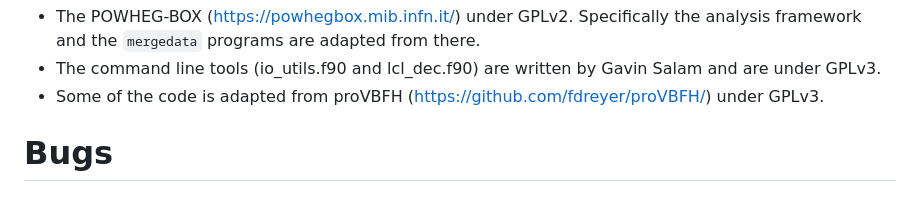
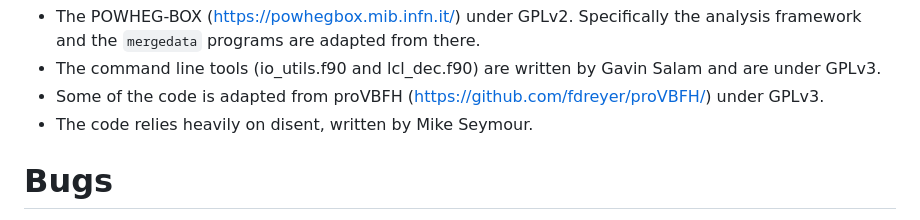
Before and after one commit to alexanderkarlberg/disorder, a Markdown page: README.md, the part around the change. Drawn GitHub-style.

Commit message:
Added disent under 3rd party code

```diff
--- a/README.md
+++ b/README.md
@@ -97,6 +97,7 @@ Besides the dependencies listed above `disorder` incorporates code from the foll
 * The POWHEG-BOX (https://powhegbox.mib.infn.it/) under GPLv2. Specifically the analysis framework and the `mergedata` programs are adapted from there.
 * The command line tools (io_utils.f90 and lcl_dec.f90) are written by Gavin Salam and are under GPLv3.
 * Some of the code is adapted from proVBFH (https://github.com/fdreyer/proVBFH/) under GPLv3.
+* The code relies heavily on disent, written by Mike Seymour.
 
 Bugs
 ====
```
